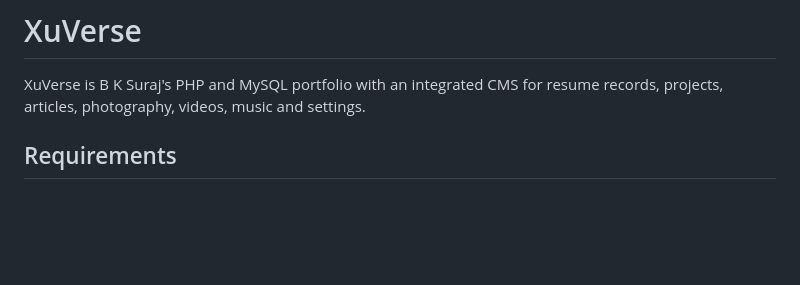
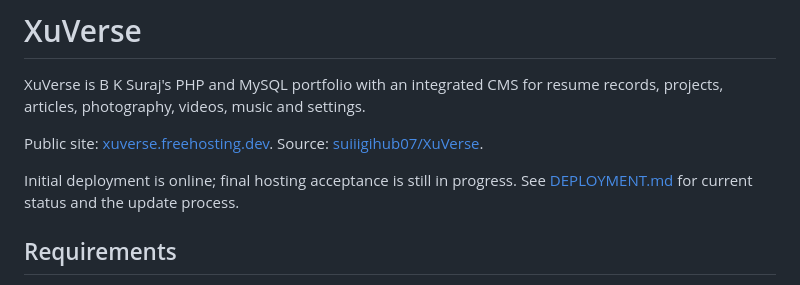
Before and after one commit to suiiigihub07/XuVerse, a Markdown page: README.md, the part around the change. Rendered like a GitHub page; blank space fills up the shorter version.

Commit message:
Document live deployment and outstanding host acceptance checks

```diff
--- a/README.md
+++ b/README.md
@@ -1,6 +1,10 @@
 # XuVerse
 
 XuVerse is B K Suraj's PHP and MySQL portfolio with an integrated CMS for resume records, projects, articles, photography, videos, music and settings.
+
+Public site: [xuverse.freehosting.dev](https://xuverse.freehosting.dev/). Source: [suiiigihub07/XuVerse](https://github.com/suiiigihub07/XuVerse).
+
+Initial deployment is online; final hosting acceptance is still in progress. See [DEPLOYMENT.md](DEPLOYMENT.md) for current status and the update process.
 
 ## Requirements
 
```
Also changed, not shown: DEPLOYMENT.md (+11 -1 lines), READINESS-AUDIT.md (+2 -2 lines).
